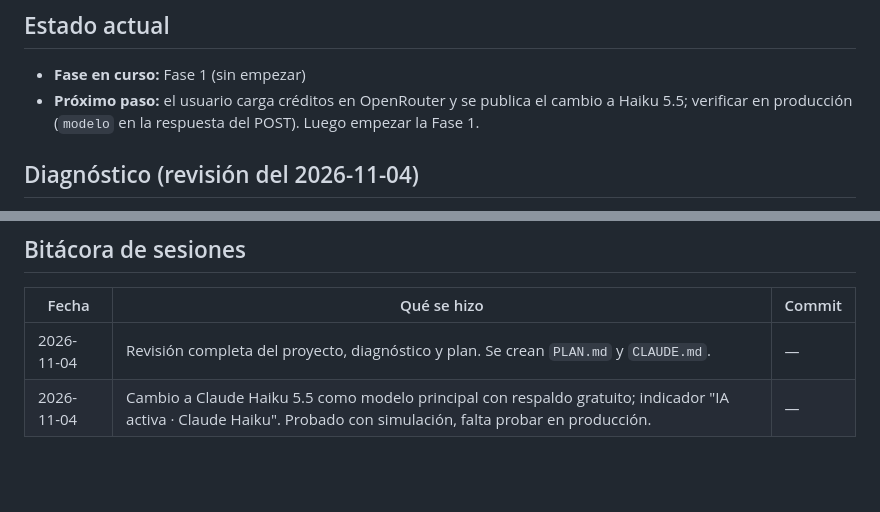
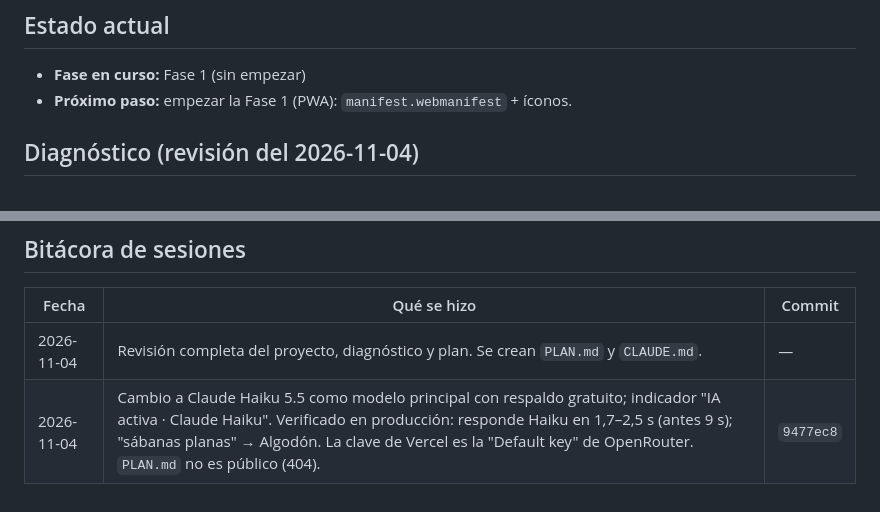
Before and after one commit to fabyfx500/asistente-lavado-midea, a Markdown page: PLAN.md, 2 parts joined by grey strips. Rendered like a GitHub page; blank space fills up the shorter version.

Commit message:
Actualiza bitácora: Haiku 5.5 verificado en producción
Co-Authored-By: Claude Opus 5.5 <noreply@anthropic.com>

```diff
--- a/PLAN.md
+++ b/PLAN.md
@@ -7,8 +7,7 @@
 ## Estado actual
 
 - **Fase en curso:** Fase 1 (sin empezar)
-- **Próximo paso:** el usuario carga créditos en OpenRouter y se publica el cambio a Haiku 5.5;
-  verificar en producción (`modelo` en la respuesta del POST). Luego empezar la Fase 1.
+- **Próximo paso:** empezar la Fase 1 (PWA): `manifest.webmanifest` + íconos.
 
 ## Diagnóstico (revisión del 2026-11-04)
 
@@ -69,4 +68,4 @@
 | Fecha | Qué se hizo | Commit |
 |---|---|---|
 | 2026-11-04 | Revisión completa del proyecto, diagnóstico y plan. Se crean `PLAN.md` y `CLAUDE.md`. | — |
-| 2026-11-04 | Cambio a Claude Haiku 5.5 como modelo principal con respaldo gratuito; indicador "IA activa · Claude Haiku". Probado con simulación, falta probar en producción. | — |
+| 2026-11-04 | Cambio a Claude Haiku 5.5 como modelo principal con respaldo gratuito; indicador "IA activa · Claude Haiku". Verificado en producción: responde Haiku en 1,7–2,5 s (antes 9 s); "sábanas planas" → Algodón. La clave de Vercel es la "Default key" de OpenRouter. `PLAN.md` no es público (404). | `9477ec8` |
```
